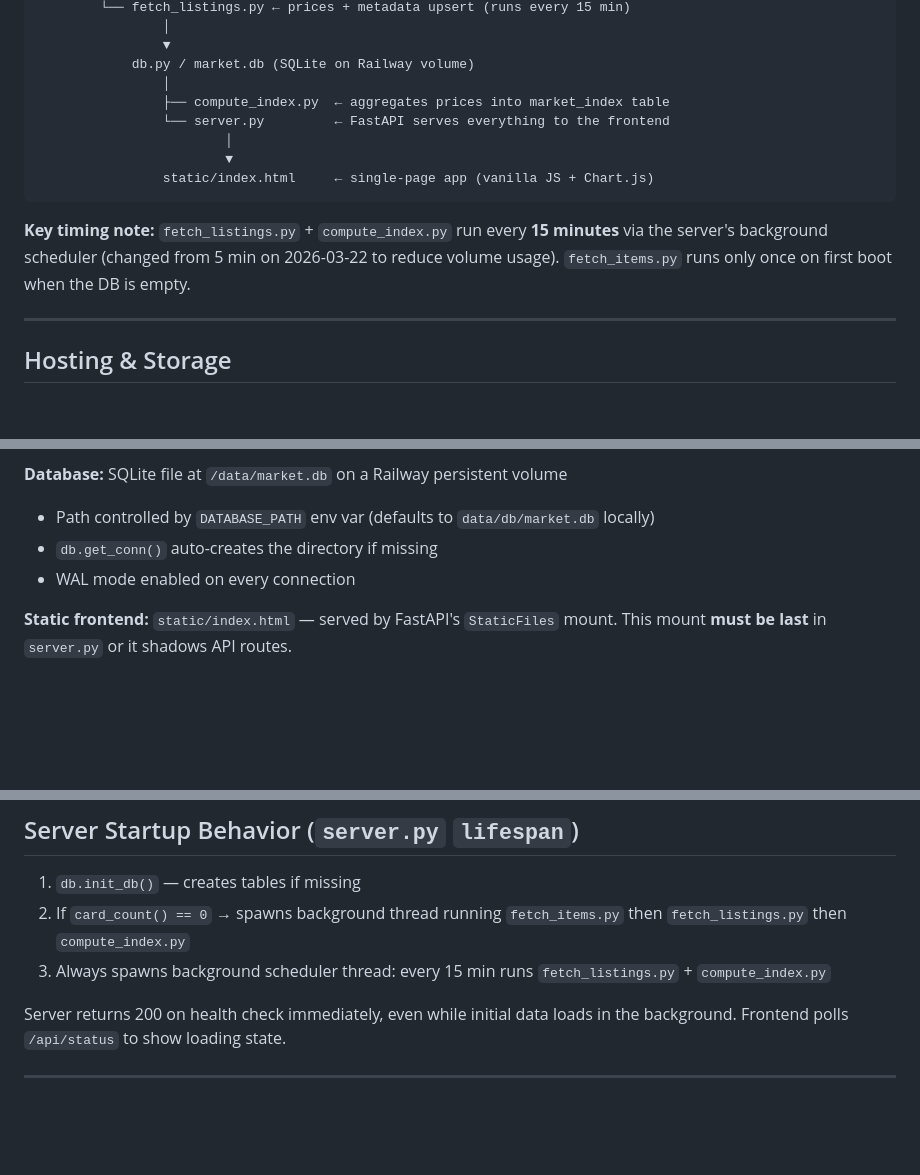
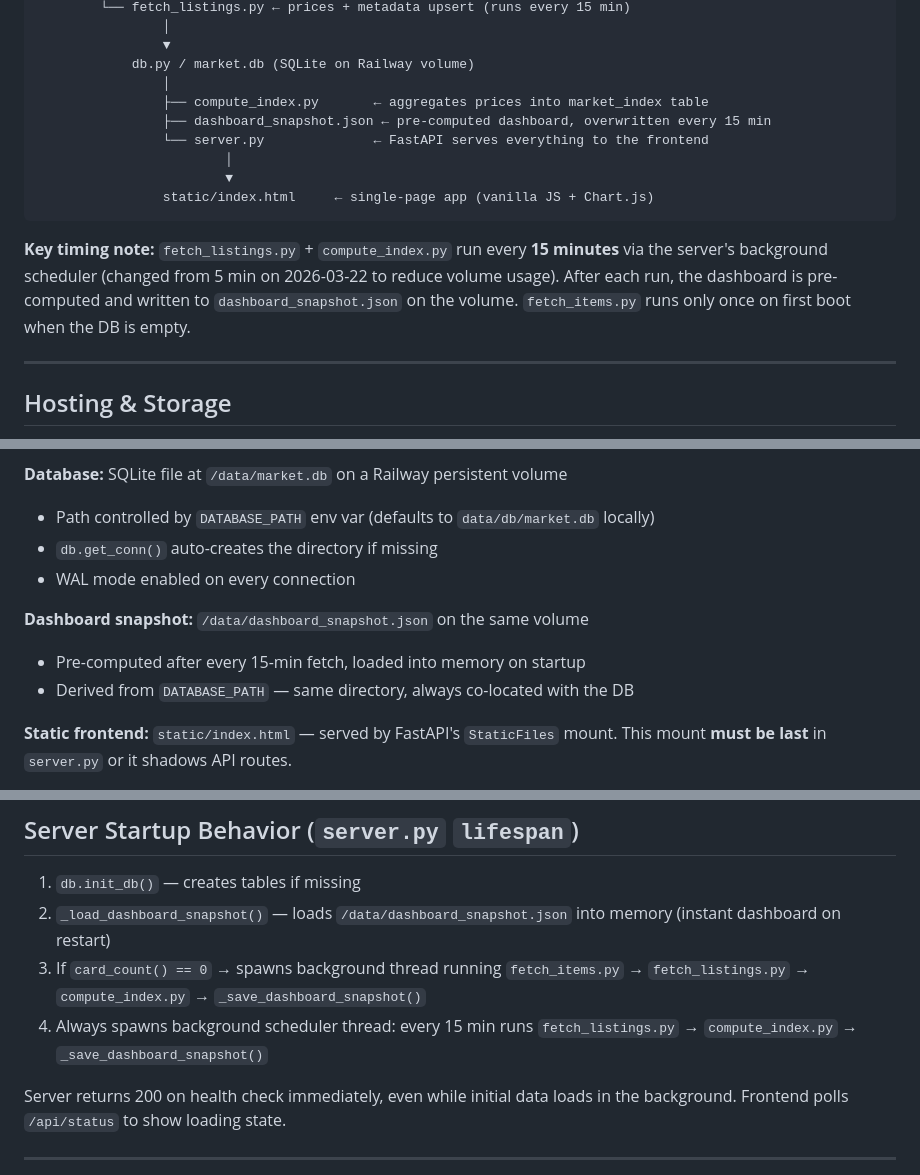
Before and after one commit to robertlennon25/mlb-market-dashboard, a Markdown page: CLAUDE.md, 3 parts joined by grey strips. Rendered like a GitHub page; blank space fills up the shorter version.

````diff
--- a/CLAUDE.md
+++ b/CLAUDE.md
@@ -53,14 +53,15 @@ mlb26.theshow.com public API
                 ▼
             db.py / market.db (SQLite on Railway volume)
                 │
-                ├── compute_index.py  ← aggregates prices into market_index table
-                └── server.py         ← FastAPI serves everything to the frontend
+                ├── compute_index.py       ← aggregates prices into market_index table
+                ├── dashboard_snapshot.json ← pre-computed dashboard, overwritten every 15 min
+                └── server.py              ← FastAPI serves everything to the frontend
                         │
                         ▼
                 static/index.html     ← single-page app (vanilla JS + Chart.js)
 ```
 
-**Key timing note:** `fetch_listings.py` + `compute_index.py` run every **15 minutes** via the server's background scheduler (changed from 5 min on 2026-03-22 to reduce volume usage). `fetch_items.py` runs only once on first boot when the DB is empty.
+**Key timing note:** `fetch_listings.py` + `compute_index.py` run every **15 minutes** via the server's background scheduler (changed from 5 min on 2026-03-22 to reduce volume usage). After each run, the dashboard is pre-computed and written to `dashboard_snapshot.json` on the volume. `fetch_items.py` runs only once on first boot when the DB is empty.
 
 ---
 
@@ -75,6 +76,10 @@ mlb26.theshow.com public API
 - Path controlled by `DATABASE_PATH` env var (defaults to `data/db/market.db` locally)
 - `db.get_conn()` auto-creates the directory if missing
 - WAL mode enabled on every connection
+
+**Dashboard snapshot:** `/data/dashboard_snapshot.json` on the same volume
+- Pre-computed after every 15-min fetch, loaded into memory on startup
+- Derived from `DATABASE_PATH` — same directory, always co-located with the DB
 
 **Static frontend:** `static/index.html` — served by FastAPI's `StaticFiles` mount. This mount **must be last** in `server.py` or it shadows API routes.
 
@@ -161,8 +166,9 @@ Single HTML file, vanilla JS, Chart.js for charts. Four pages toggled by nav but
 ## Server Startup Behavior (`server.py` `lifespan`)
 
 1. `db.init_db()` — creates tables if missing
-2. If `card_count() == 0` → spawns background thread running `fetch_items.py` then `fetch_listings.py` then `compute_index.py`
-3. Always spawns background scheduler thread: every 15 min runs `fetch_listings.py` + `compute_index.py`
+2. `_load_dashboard_snapshot()` — loads `/data/dashboard_snapshot.json` into memory (instant dashboard on restart)
+3. If `card_count() == 0` → spawns background thread running `fetch_items.py` → `fetch_listings.py` → `compute_index.py` → `_save_dashboard_snapshot()`
+4. Always spawns background scheduler thread: every 15 min runs `fetch_listings.py` → `compute_index.py` → `_save_dashboard_snapshot()`
 
 Server returns 200 on health check immediately, even while initial data loads in the background. Frontend polls `/api/status` to show loading state.
 
````
Also changed, not shown: other parts of CLAUDE.md (+1 -1 lines), README.md (+1 -0 lines).
